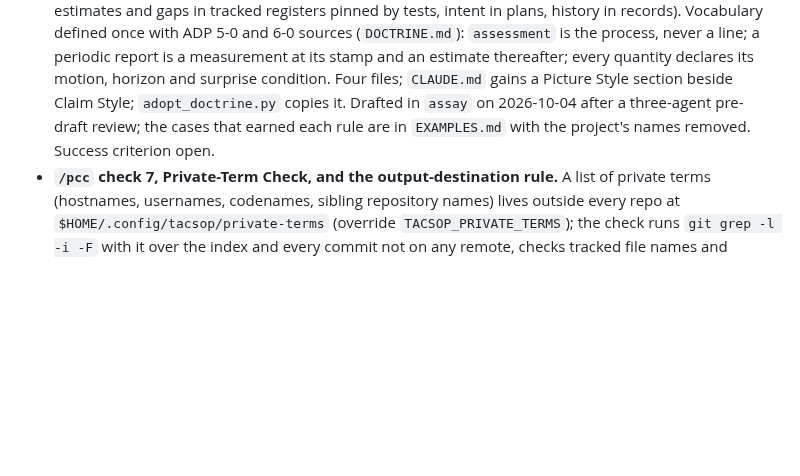
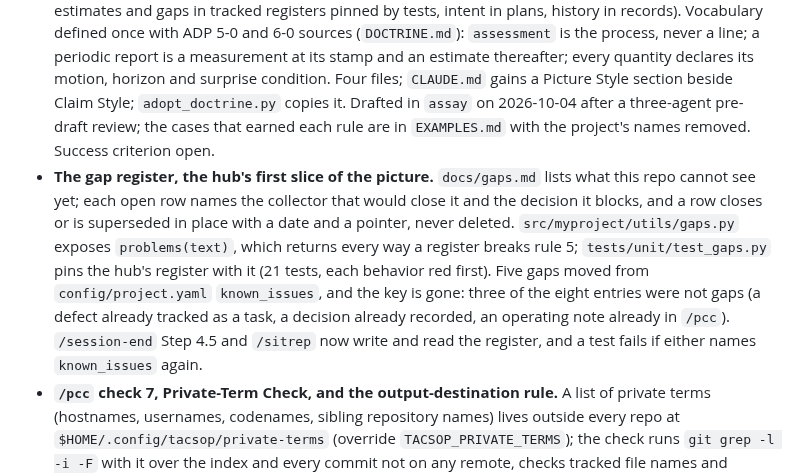
Before and after one commit to jhutchison0/tacsop, a Markdown page: CHANGELOG.md, the part around the change. GitHub-like rendering; blank space fills up the shorter version.

```diff
--- a/CHANGELOG.md
+++ b/CHANGELOG.md
@@ -25,6 +25,7 @@ and this project adheres to [Semantic Versioning](https://semver.org/spec/v2.0.0
 
 ### Added
 - **`maintaining-the-common-operating-picture` 0.1.0, a Level 0 skill for how a repo knows its own state.** Two ideas and eight kernel rules: mark every line as a measurement (value, time, collector, subject, universe, shape) or an estimate (a range, a basis, the observation that would prove it wrong), and place every line by how it moves (measurements in a generated report outside every checkout, estimates and gaps in tracked registers pinned by tests, intent in plans, history in records). Vocabulary defined once with ADP 5-0 and 6-0 sources (`DOCTRINE.md`): `assessment` is the process, never a line; a periodic report is a measurement at its stamp and an estimate thereafter; every quantity declares its motion, horizon and surprise condition. Four files; `CLAUDE.md` gains a Picture Style section beside Claim Style; `adopt_doctrine.py` copies it. Drafted in `assay` on 2026-10-04 after a three-agent pre-draft review; the cases that earned each rule are in `EXAMPLES.md` with the project's names removed. Success criterion open.
+- **The gap register, the hub's first slice of the picture.** `docs/gaps.md` lists what this repo cannot see yet; each open row names the collector that would close it and the decision it blocks, and a row closes or is superseded in place with a date and a pointer, never deleted. `src/myproject/utils/gaps.py` exposes `problems(text)`, which returns every way a register breaks rule 5; `tests/unit/test_gaps.py` pins the hub's register with it (21 tests, each behavior red first). Five gaps moved from `config/project.yaml` `known_issues`, and the key is gone: three of the eight entries were not gaps (a defect already tracked as a task, a decision already recorded, an operating note already in `/pcc`). `/session-end` Step 4.5 and `/sitrep` now write and read the register, and a test fails if either names `known_issues` again.
 - **`/pcc` check 7, Private-Term Check, and the output-destination rule.** A list of private terms (hostnames, usernames, codenames, sibling repository names) lives outside every repo at `$HOME/.config/tacsop/private-terms` (override `TACSOP_PRIVATE_TERMS`); the check runs `git grep -l -i -F` with it over the index and every commit not on any remote, checks tracked file names and unpushed commit messages too, and prints each hit as a path with no commit prefix or count, withholding the paths that themselves hold a term and reporting those as a count. FAIL on any hit; WARN when the machine has no list or the directory is not a git repository. The scope matrix in `.claude/README.md` and the Write scope of `code-reviewer`, `proposer`, and `decision-scientist` now say that an agent's output goes to the repository that owns the sensitivity of its input, not the working directory. Found 2026-10-01: three agents wrote another project's internal names into this public repo's `docs/reviews/`; nothing was committed. Pinned by `tests/unit/test_pcc_private_terms.py`.
 - **Home-storage doctrine: `lake-conventions` 1.1.0** adds a `HOME-STORAGE.md` sidecar for personal projects on personal-scoped machines: scope routes between the lake and home storage (crossing is an explicit human decision), committed config points only at code and docs while `.env` alone holds data roots (role-named `HOME_<ROLE>_ROOT`, required-variable loud-failure pattern, no address defaults), plus the embedded-database-over-SMB, mirror-is-not-backup, name-not-IP, and least-privilege rules. Harvested from a gitignored machine-local storage doc; no hostname, share, pool, or drive path reaches git. `config/project.yaml` documents the new optional `project.scope` field and rosters this box; `.env.example` carries the variable names with placeholders. Reviewed by proposer + code-reviewer (`docs/reviews/20260830_home_storage_*.md`, GO-WITH-FIXES, all fixes applied).
 - **Machine identity + lake conventions (2026-08-29 cycle)**: `config/project.yaml` gains a `machines:` roster keyed by hostname; `src/myproject/utils/machine.py` resolves the current box (first code to read project.yaml); `/session-start` Step 1.5 reports it. `lake-conventions` 1.0.0 harvested from `launch-control` and generalized; `scripts/lake_preflight.py` ships 6 checks with 24 tests, including the leg-threading check that names an unthreaded process before a run instead of after five days of production writes.
```
Also changed, not shown: docs/doctrine-updates.md (+11 -8 lines), docs/tasks.md (+2 -1 lines).
